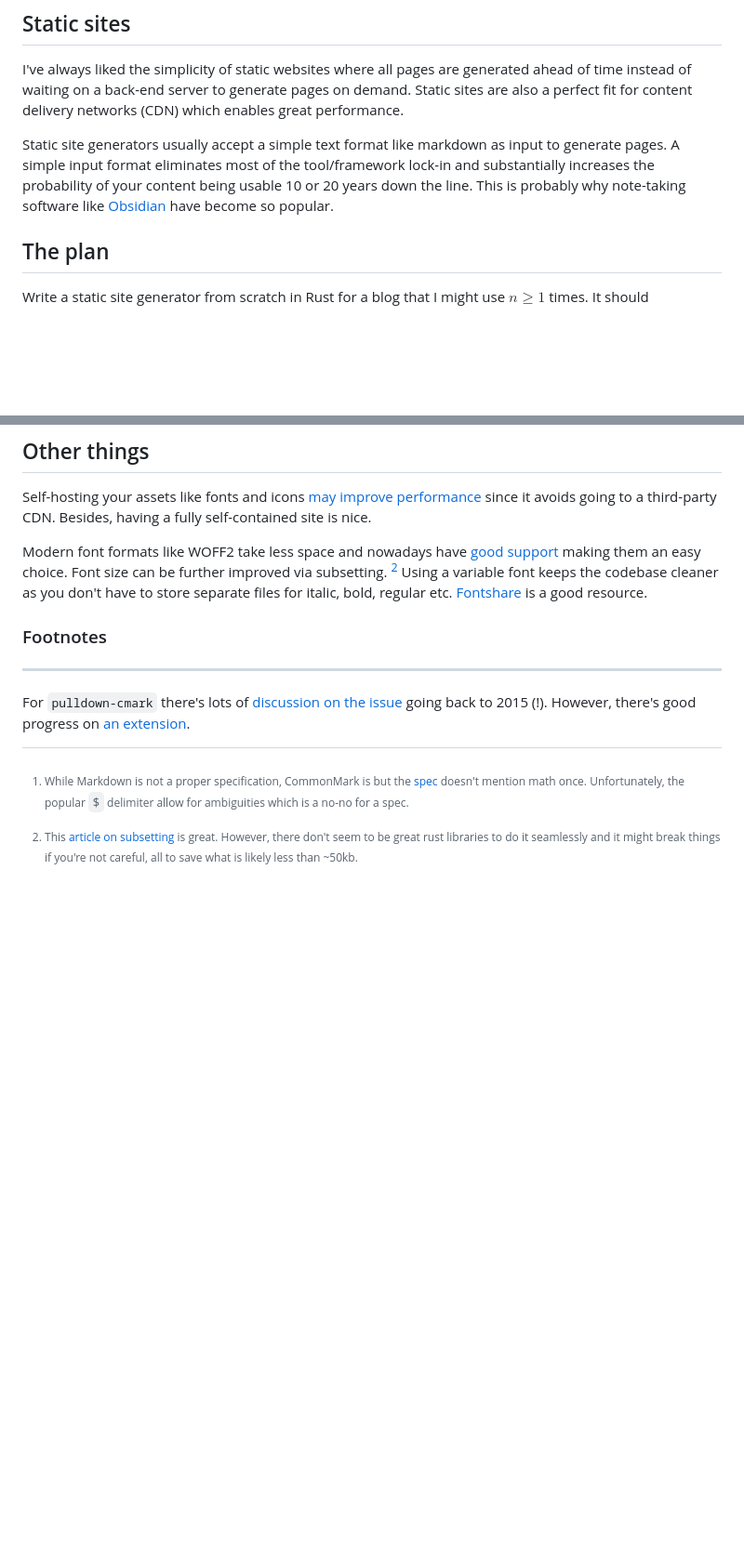
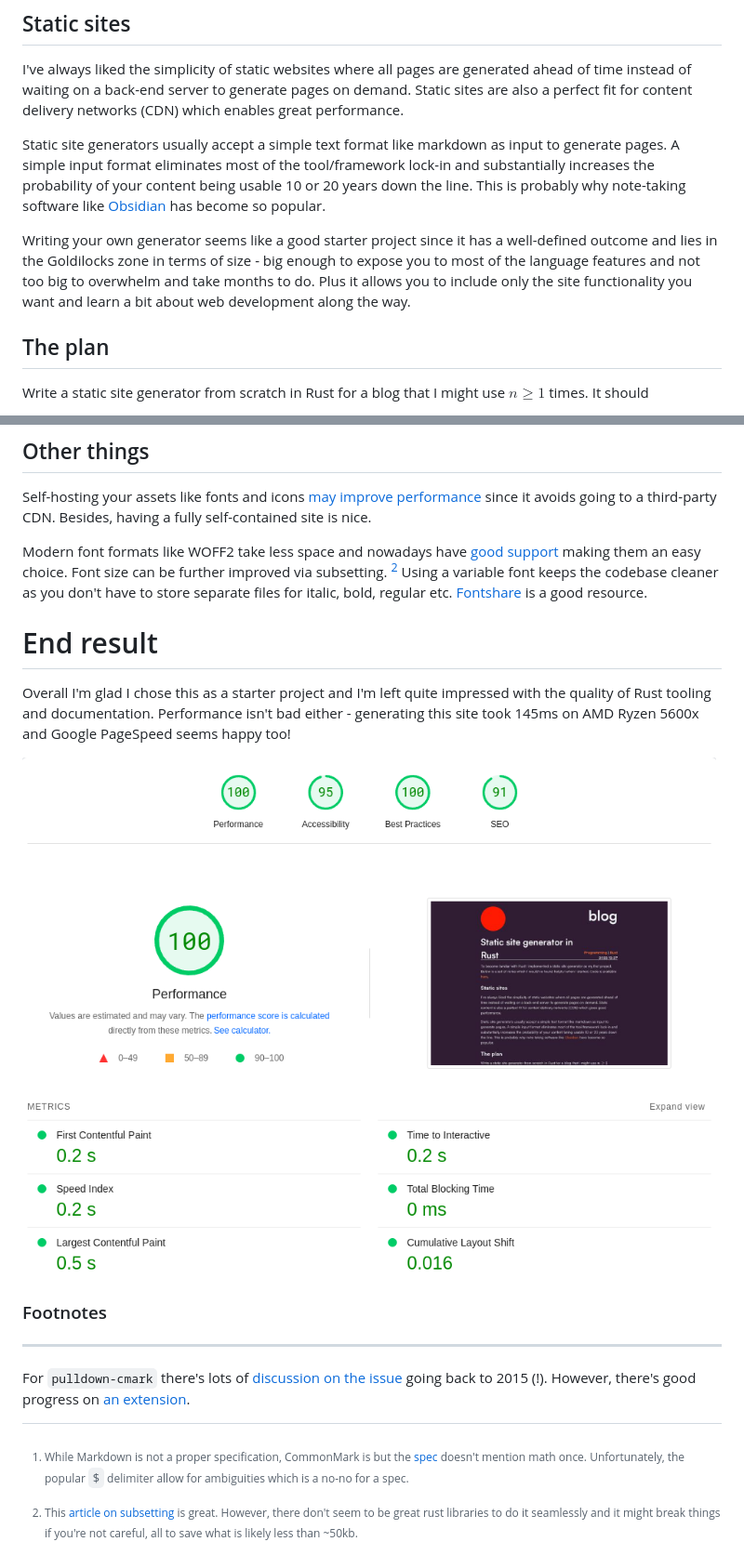
Before and after one commit to rudolfsg/blog, a Markdown page: posts/static site generator.md, 2 parts joined by grey strips. Shown: that part at 93% size. Drawn GitHub-style; pictures changed too: posts/images/pagespeed.png (added); blank space fills up the shorter version.

Commit message:
add conclusion

```diff
--- a/posts/static site generator.md
+++ b/posts/static site generator.md
@@ -10,7 +10,9 @@ To become familiar with Rust I implemented a static site generator as my first p
 
 I've always liked the simplicity of static websites where all pages are generated ahead of time instead of waiting on a back-end server to generate pages on demand. Static sites are also a perfect fit for content delivery networks (CDN) which enables great performance.
 
-Static site generators usually accept a simple text format like markdown as input to generate pages. A simple input format eliminates most of the tool/framework lock-in and substantially increases the probability of your content being usable 10 or 20 years down the line. This is probably why note-taking software like [Obsidian](https://obsidian.md/) have become so popular.
+Static site generators usually accept a simple text format like markdown as input to generate pages. A simple input format eliminates most of the tool/framework lock-in and substantially increases the probability of your content being usable 10 or 20 years down the line. This is probably why note-taking software like [Obsidian](https://obsidian.md/) has become so popular.
+
+Writing your own generator seems like a good starter project since it has a well-defined outcome and lies in the Goldilocks zone in terms of size - big enough to expose you to most of the language features and not too big to overwhelm and take months to do. Plus it allows you to include only the site functionality you want and learn a bit about web development along the way.
 
 ## The plan
 
@@ -74,6 +76,11 @@ Self-hosting your assets like fonts and icons [may improve performance](https://
 
 Modern font formats like WOFF2 take less space and nowadays have [good support](https://caniuse.com/woff2) making them an easy choice. Font size can be further improved via subsetting. [^font] Using a variable font keeps the codebase cleaner as you don't have to store separate files for italic, bold, regular etc. [Fontshare](https://www.fontshare.com/) is a good resource.
 
+# End result
+
+Overall I'm glad I chose this as a starter project and I'm left quite impressed with the quality of Rust tooling and documentation. Performance isn't bad either - generating this site took 145ms on AMD Ryzen 5600x and Google PageSpeed seems happy too!
+
+![pagespeed.web.dev score](images/pagespeed.png)
 
 
 ### Footnotes
```
Also changed, not shown: 2 other files.
